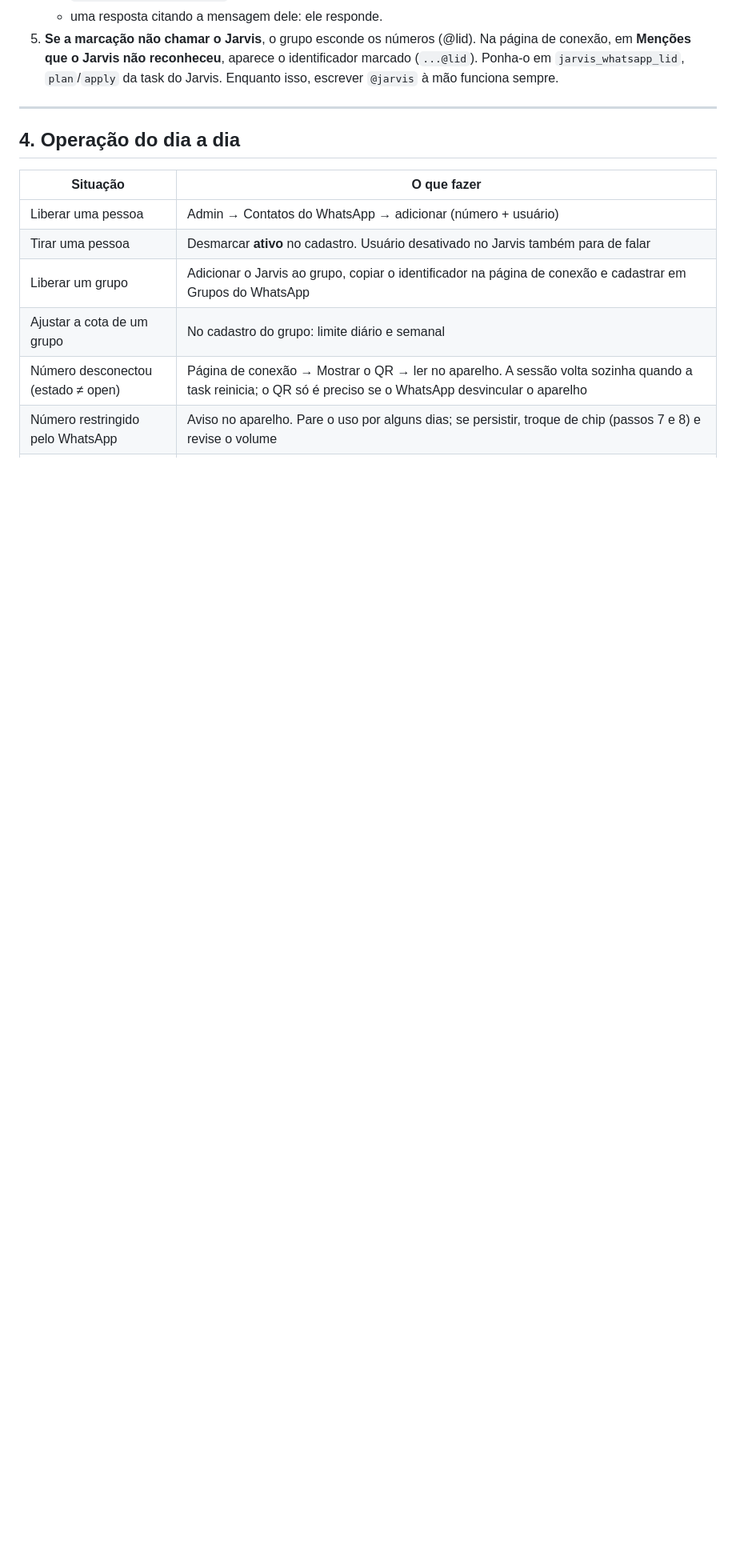
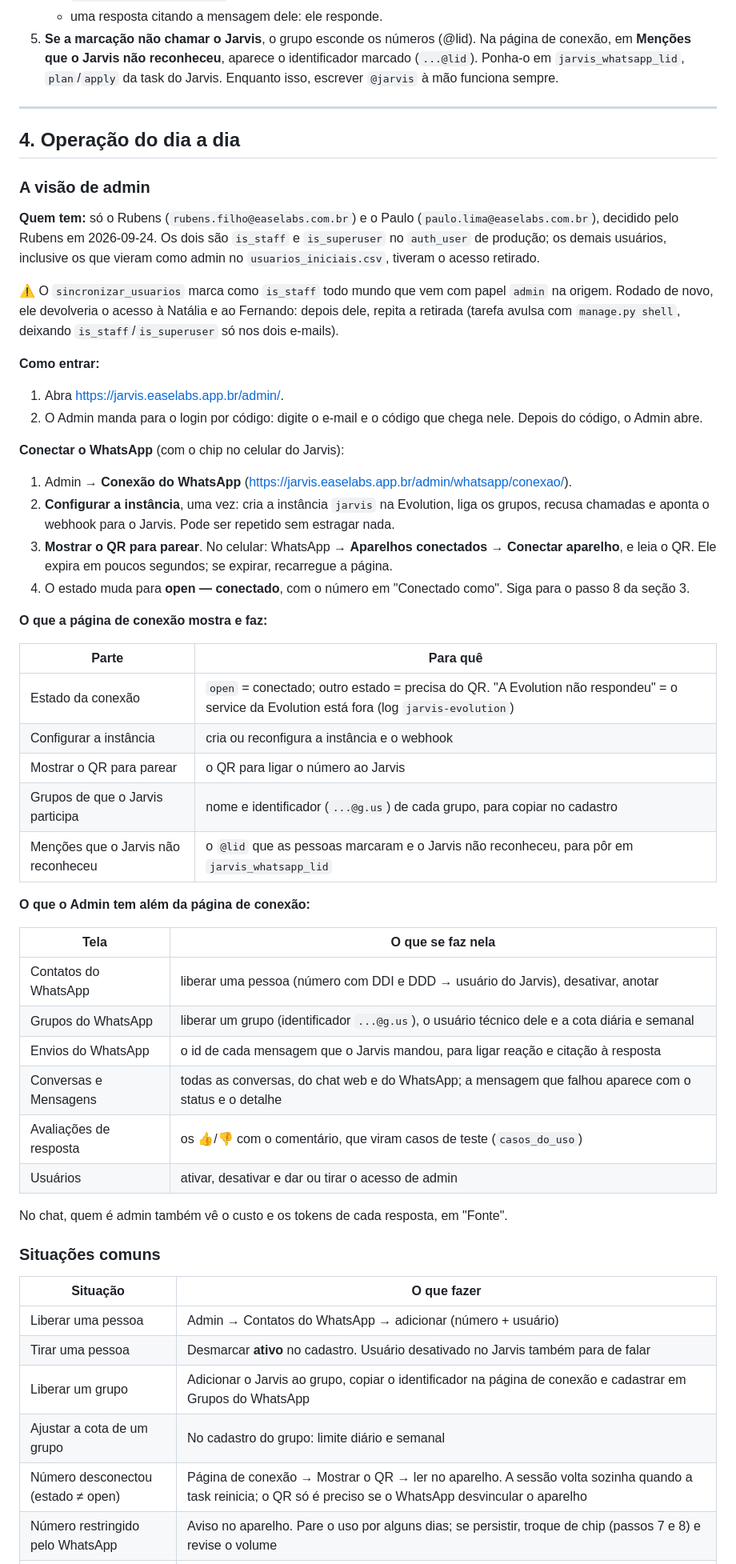
Before and after one commit to easelabs-bianalytics/ai_chatbot_ease, a Markdown page: docs/whatsapp.md, the part around one of its changes. Shown at 80% size. GitHub-like rendering; blank space fills up the shorter version.

Commit message:
Registra os passos 5 e 6 do WhatsApp e documenta a visão de admin

```diff
--- a/docs/whatsapp.md
+++ b/docs/whatsapp.md
@@ -297,6 +304,62 @@ Preencha no Terraform, faça `plan` e `apply` da task do Jarvis e commite
 ---
 
 ## 4. Operação do dia a dia
+
+### A visão de admin
+
+**Quem tem:** só o Rubens (`rubens.filho@easelabs.com.br`) e o Paulo
+(`paulo.lima@easelabs.com.br`), decidido pelo Rubens em 2026-09-24. Os dois
+são `is_staff` e `is_superuser` no `auth_user` de produção; os demais
+usuários, inclusive os que vieram como admin no `usuarios_iniciais.csv`,
+tiveram o acesso retirado.
+
+⚠️ O `sincronizar_usuarios` marca como `is_staff` todo mundo que vem com
+papel `admin` na origem. Rodado de novo, ele devolveria o acesso à Natália e
+ao Fernando: depois dele, repita a retirada (tarefa avulsa com
+`manage.py shell`, deixando `is_staff`/`is_superuser` só nos dois e-mails).
+
+**Como entrar:**
+1. Abra https://jarvis.easelabs.app.br/admin/.
+2. O Admin manda para o login por código: digite o e-mail e o código que
+   chega nele. Depois do código, o Admin abre.
+
+**Conectar o WhatsApp** (com o chip no celular do Jarvis):
+1. Admin → **Conexão do WhatsApp**
+   (https://jarvis.easelabs.app.br/admin/whatsapp/conexao/).
+2. **Configurar a instância**, uma vez: cria a instância `jarvis` na
+   Evolution, liga os grupos, recusa chamadas e aponta o webhook para o
+   Jarvis. Pode ser repetido sem estragar nada.
+3. **Mostrar o QR para parear**. No celular: WhatsApp → **Aparelhos
+   conectados** → **Conectar aparelho**, e leia o QR. Ele expira em poucos
+   segundos; se expirar, recarregue a página.
+4. O estado muda para **open — conectado**, com o número em "Conectado como".
+   Siga para o passo 8 da seção 3.
+
+**O que a página de conexão mostra e faz:**
+
+| Parte | Para quê |
+|---|---|
+| Estado da conexão | `open` = conectado; outro estado = precisa do QR. "A Evolution não respondeu" = o service da Evolution está fora (log `jarvis-evolution`) |
+| Configurar a instância | cria ou reconfigura a instância e o webhook |
+| Mostrar o QR para parear | o QR para ligar o número ao Jarvis |
+| Grupos de que o Jarvis participa | nome e identificador (`...@g.us`) de cada grupo, para copiar no cadastro |
+| Menções que o Jarvis não reconheceu | o `@lid` que as pessoas marcaram e o Jarvis não reconheceu, para pôr em `jarvis_whatsapp_lid` |
+
+**O que o Admin tem além da página de conexão:**
+
+| Tela | O que se faz nela |
+|---|---|
+| Contatos do WhatsApp | liberar uma pessoa (número com DDI e DDD → usuário do Jarvis), desativar, anotar |
+| Grupos do WhatsApp | liberar um grupo (identificador `...@g.us`), o usuário técnico dele e a cota diária e semanal |
+| Envios do WhatsApp | o id de cada mensagem que o Jarvis mandou, para ligar reação e citação à resposta |
+| Conversas e Mensagens | todas as conversas, do chat web e do WhatsApp; a mensagem que falhou aparece com o status e o detalhe |
+| Avaliações de resposta | os 👍/👎 com o comentário, que viram casos de teste (`casos_do_uso`) |
+| Usuários | ativar, desativar e dar ou tirar o acesso de admin |
+
+No chat, quem é admin também vê o custo e os tokens de cada resposta, em
+"Fonte".
+
+### Situações comuns
 
 | Situação | O que fazer |
 |---|---|
```
Also changed, not shown: other parts of docs/whatsapp.md (+7 -0 lines).
